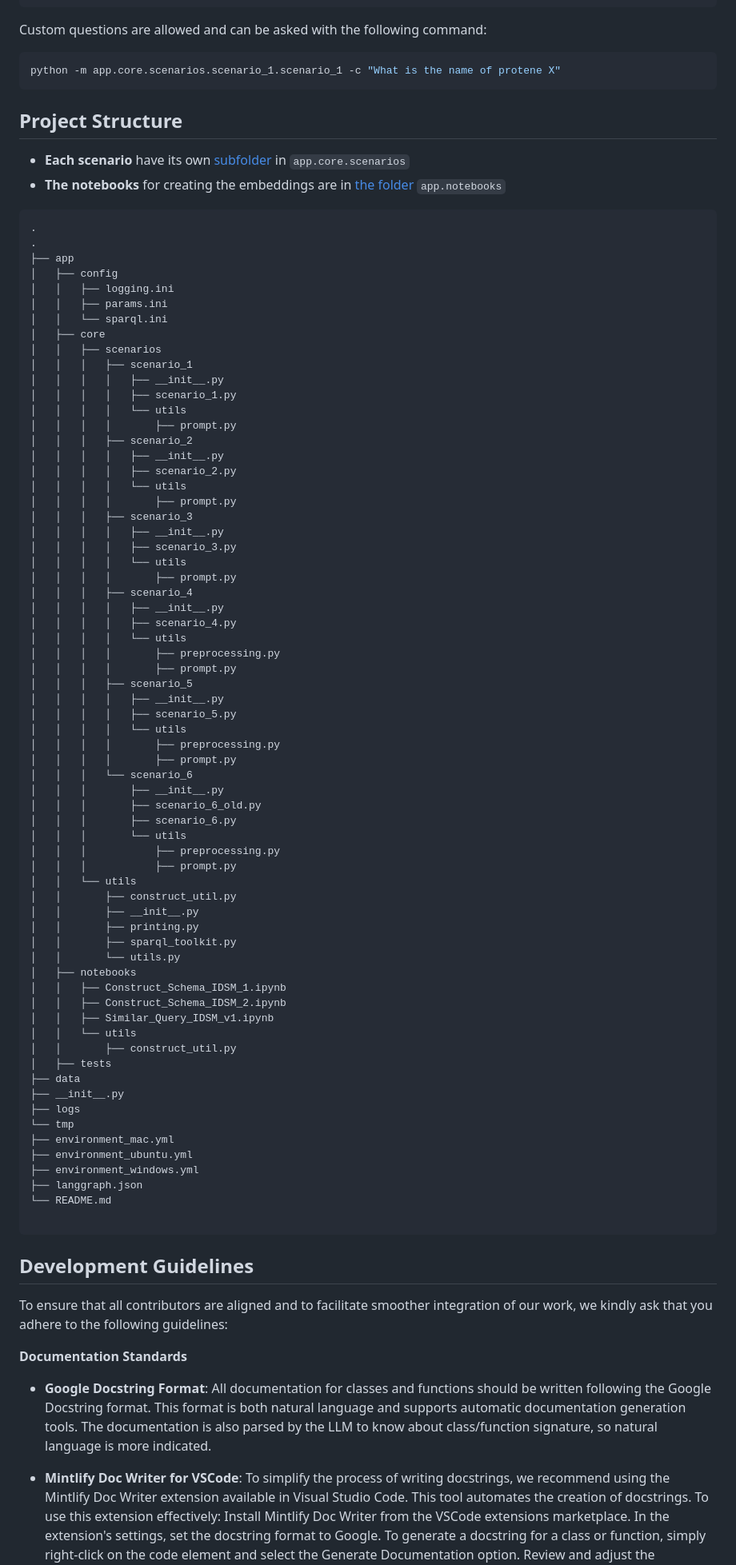
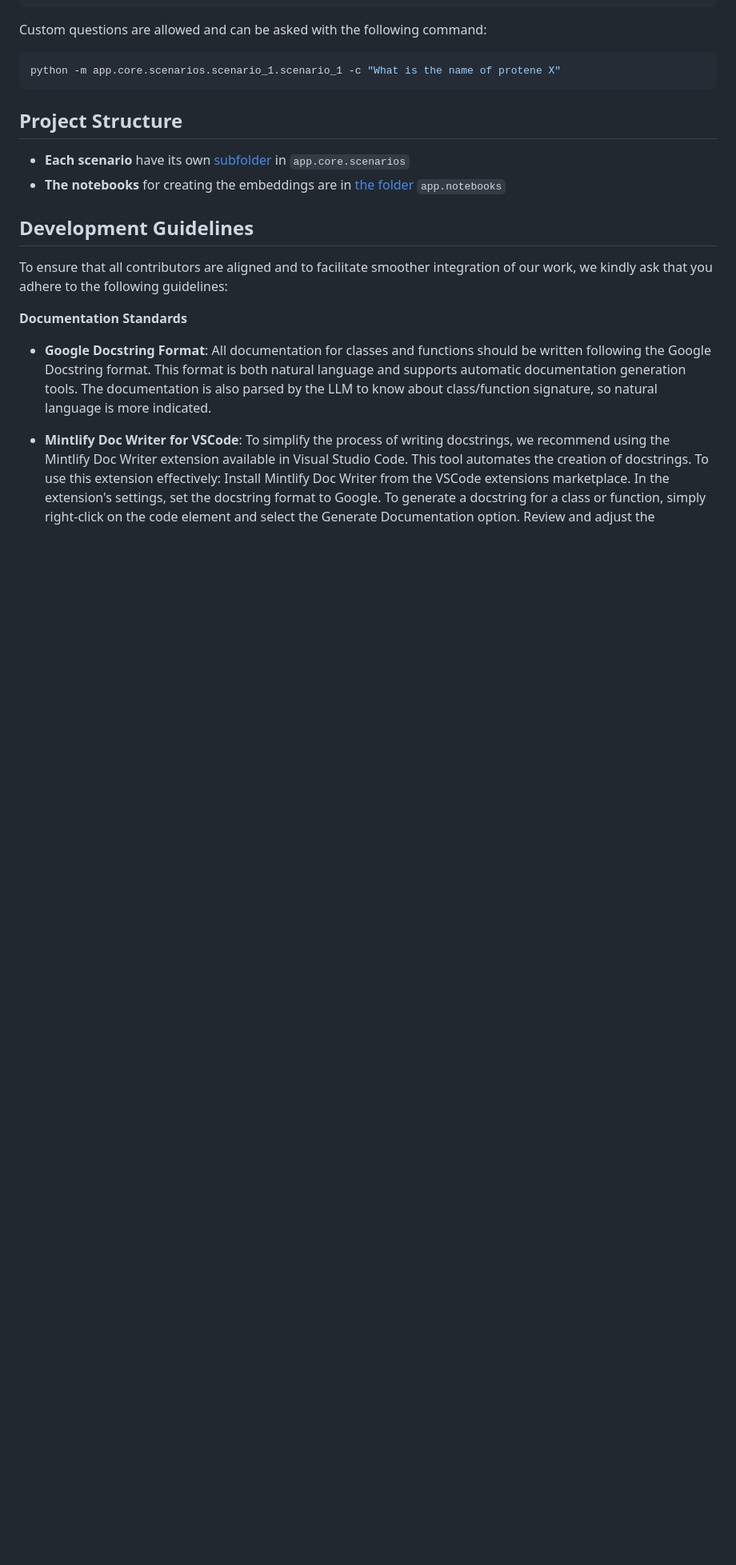
Before and after one commit to Wimmics/gen2kgbot, a Markdown page: README.md, the part around one of its changes. Shown at 80% size. GitHub-like rendering; blank space fills up the shorter version.

Commit message:
Documentation

`````diff
--- a/README.md
+++ b/README.md
@@ -78,74 +79,6 @@ python -m app.core.scenarios.scenario_1.scenario_1 -c "What is the name of prote
 - **Each scenario** have its own [subfolder](./app/core/scenarios) in `app.core.scenarios`
 - **The notebooks** for creating the embeddings are in [the folder](./app/notebooks) `app.notebooks`
 
-````bash
-.
-.
-├── app
-│   ├── config
-│   │   ├── logging.ini
-│   │   ├── params.ini
-│   │   └── sparql.ini
-│   ├── core
-│   │   ├── scenarios
-│   │   │   ├── scenario_1
-│   │   │   │   ├── __init__.py
-│   │   │   │   ├── scenario_1.py
-│   │   │   │   └── utils
-│   │   │   │       ├── prompt.py
-│   │   │   ├── scenario_2
-│   │   │   │   ├── __init__.py
-│   │   │   │   ├── scenario_2.py
-│   │   │   │   └── utils
-│   │   │   │       ├── prompt.py
-│   │   │   ├── scenario_3
-│   │   │   │   ├── __init__.py
-│   │   │   │   ├── scenario_3.py
-│   │   │   │   └── utils
-│   │   │   │       ├── prompt.py
-│   │   │   ├── scenario_4
-│   │   │   │   ├── __init__.py
-│   │   │   │   ├── scenario_4.py
-│   │   │   │   └── utils
-│   │   │   │       ├── preprocessing.py
-│   │   │   │       ├── prompt.py
-│   │   │   ├── scenario_5
-│   │   │   │   ├── __init__.py
-│   │   │   │   ├── scenario_5.py
-│   │   │   │   └── utils
-│   │   │   │       ├── preprocessing.py
-│   │   │   │       ├── prompt.py
-│   │   │   └── scenario_6
-│   │   │       ├── __init__.py
-│   │   │       ├── scenario_6_old.py
-│   │   │       ├── scenario_6.py
-│   │   │       └── utils
-│   │   │           ├── preprocessing.py
-│   │   │           ├── prompt.py
-│   │   └── utils
-│   │       ├── construct_util.py
-│   │       ├── __init__.py
-│   │       ├── printing.py
-│   │       ├── sparql_toolkit.py
-│   │       └── utils.py
-│   ├── notebooks
-│   │   ├── Construct_Schema_IDSM_1.ipynb
-│   │   ├── Construct_Schema_IDSM_2.ipynb
-│   │   ├── Similar_Query_IDSM_v1.ipynb
-│   │   └── utils
-│   │       ├── construct_util.py
-│   ├── tests
-├── data
-├── __init__.py
-├── logs
-└── tmp
-├── environment_mac.yml
-├── environment_ubuntu.yml
-├── environment_windows.yml
-├── langgraph.json
-└── README.md
-
-````
 
 ## Development Guidelines
 
`````
Also changed, not shown: other parts of README.md (+9 -12 lines).
